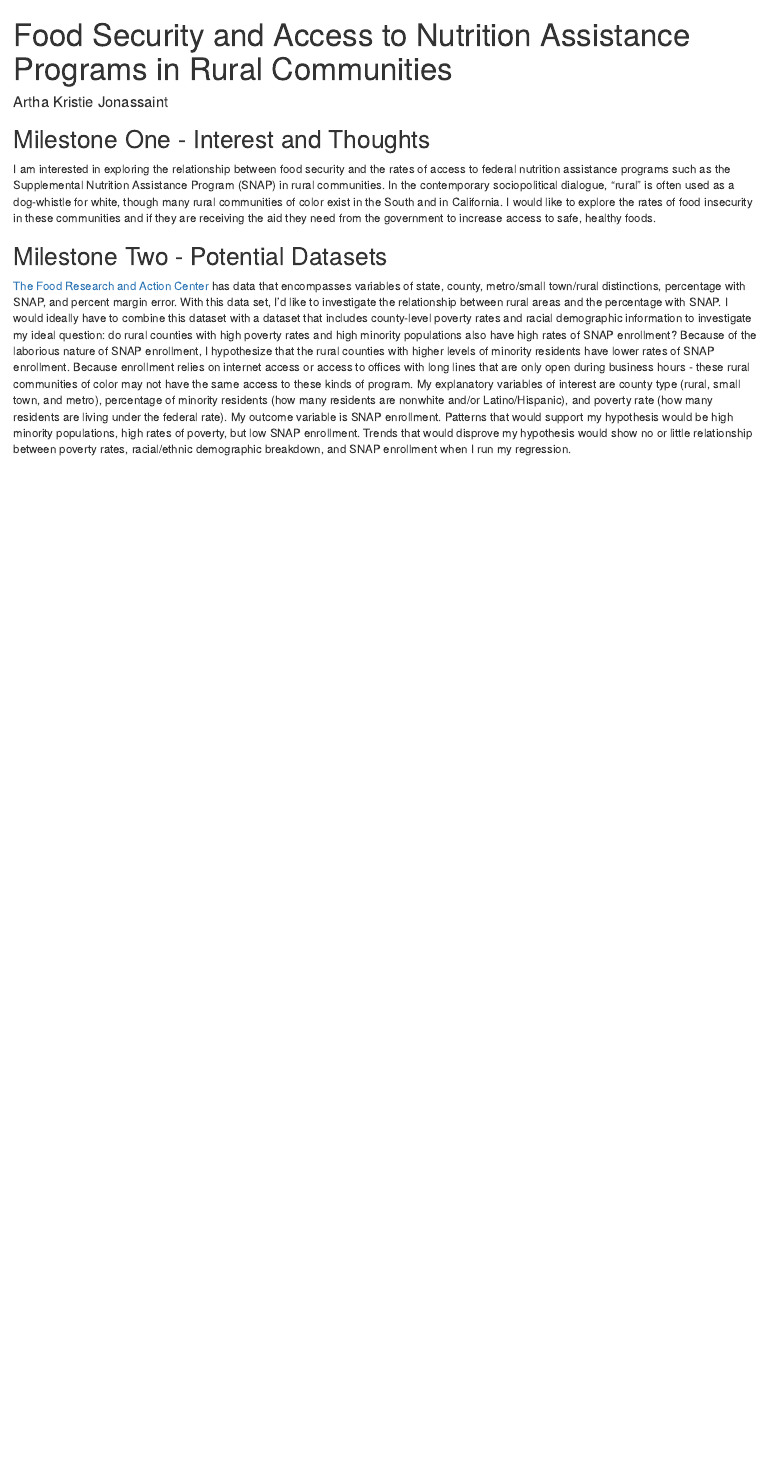
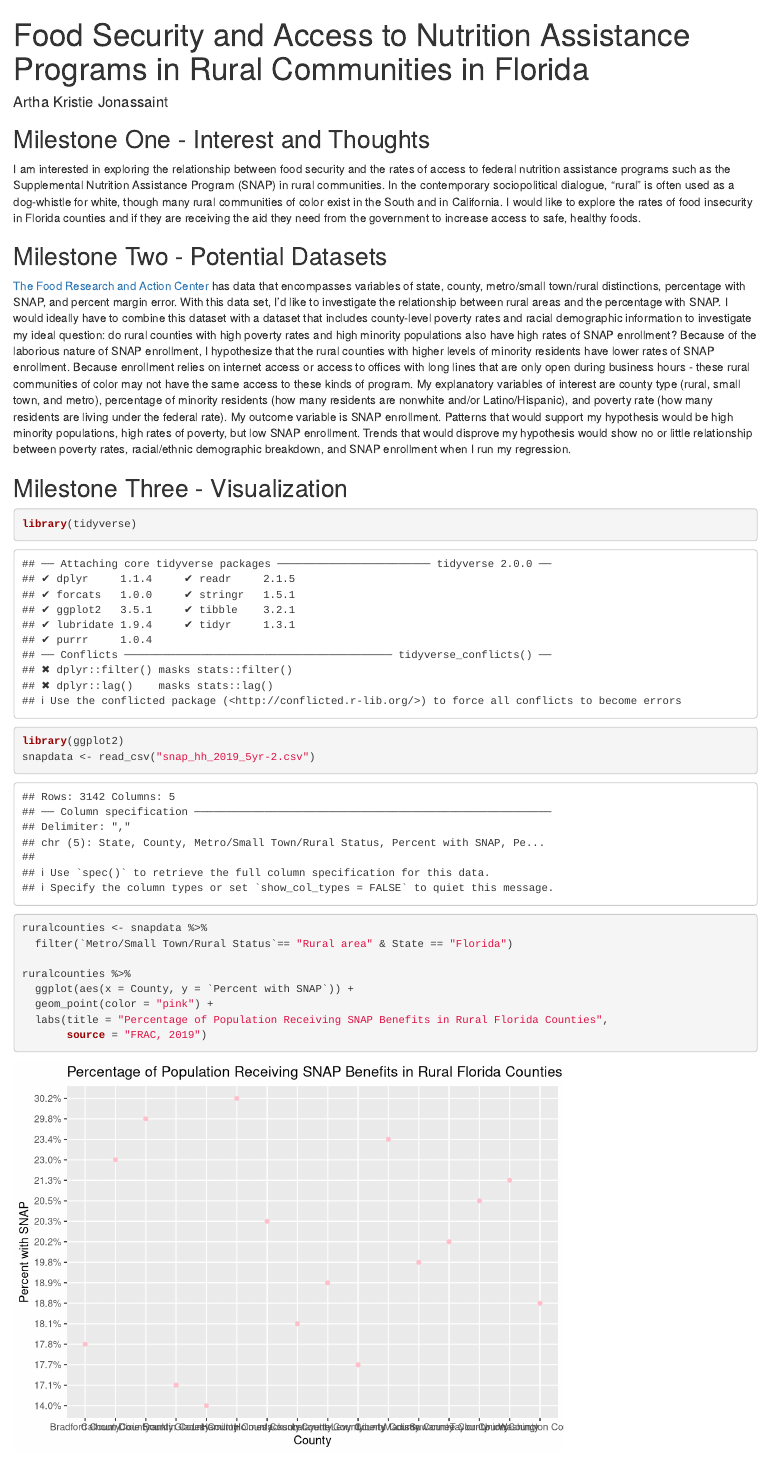
Before and after one commit to akjonassaint/gov50-final-project, an R Markdown document (index.Rmd): the page in a window 1100 px wide, from its top. Rendered offline with R 4.5, knitr and Pandoc, with nearby package versions; drawn as R Markdown's standard HTML page in place of the format the file asks for.

Commit message:
milestone 3 commit

````diff
--- a/index.Rmd
+++ b/index.Rmd
@@ -1,5 +1,5 @@
 ---
-title: "Food Security and Access to Nutrition Assistance Programs in Rural Communities "
+title: "Food Security and Access to Nutrition Assistance Programs in Rural Communities in Florida "
 author: "Artha Kristie Jonassaint"
 description: "SNAP Enrollment, Poverty, and Rural Communities"
 output:
@@ -11,8 +11,28 @@ output:
 
 ## Milestone One - Interest and Thoughts
 
-I am interested in exploring the relationship between food security and the rates of access to federal nutrition assistance programs such as the Supplemental Nutrition Assistance Program (SNAP) in rural communities. In the contemporary sociopolitical dialogue, "rural" is often used as a dog-whistle for white, though many rural communities of color exist in the South and in California. I would like to explore the rates of food insecurity in these communities and if they are receiving the aid they need from the government to increase access to safe, healthy foods.
+I am interested in exploring the relationship between food security and the rates of access to federal nutrition assistance programs such as the Supplemental Nutrition Assistance Program (SNAP) in rural communities. In the contemporary sociopolitical dialogue, "rural" is often used as a dog-whistle for white, though many rural communities of color exist in the South and in California. I would like to explore the rates of food insecurity in Florida counties and if they are receiving the aid they need from the government to increase access to safe, healthy foods.
 
 ## Milestone Two - Potential Datasets
 
 [The Food Research and Action Center](https://frac.org/maps/snap-county-map/tables/snap-county-tab-2019.html) has data that encompasses variables of state, county, metro/small town/rural distinctions, percentage with SNAP, and percent margin error. With this data set, I'd like to investigate the relationship between rural areas and the percentage with SNAP. I would ideally have to combine this dataset with a dataset that includes county-level poverty rates and racial demographic information to investigate my ideal question: do rural counties with high poverty rates and high minority populations also have high rates of SNAP enrollment? Because of the laborious nature of SNAP enrollment, I hypothesize that the rural counties with higher levels of minority residents have lower rates of SNAP enrollment. Because enrollment relies on internet access or access to offices with long lines that are only open during business hours - these rural communities of color may not have the same access to these kinds of program. My explanatory variables of interest are county type (rural, small town, and metro), percentage of minority residents (how many residents are nonwhite and/or Latino/Hispanic), and poverty rate (how many residents are living under the federal rate). My outcome variable is SNAP enrollment. Patterns that would support my hypothesis would be high minority populations, high rates of poverty, but low SNAP enrollment. Trends that would disprove my hypothesis would show no or little relationship between poverty rates, racial/ethnic demographic breakdown, and SNAP enrollment when I run my regression.
+
+## Milestone Three - Visualization
+
+```{r}
+library(tidyverse)
+library(ggplot2)
+snapdata <- read_csv("snap_hh_2019_5yr-2.csv")
+
+ruralcounties <- snapdata %>%
+  filter(`Metro/Small Town/Rural Status`== "Rural area" & State == "Florida")
+
+ruralcounties %>%
+  ggplot(aes(x = County, y = `Percent with SNAP`)) +
+  geom_point(color = "pink") +
+  labs(title = "Percentage of Population Receiving SNAP Benefits in Rural Florida Counties",
+       source = "FRAC, 2019")
+
+
+
+```
````
Also changed, not shown: index.html.
